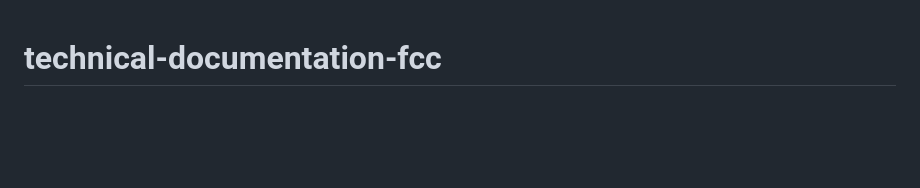
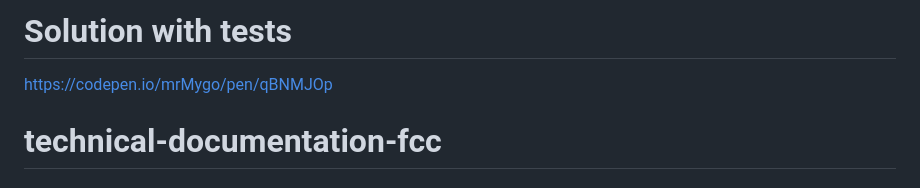
Before and after one commit to reikrom/technical-documentation-fcc, a Markdown page: README.md, the part around the change. Rendered like a GitHub page; blank space fills up the shorter version.

```diff
--- a/README.md
+++ b/README.md
@@ -1,3 +1,6 @@
+# Solution with tests
+https://codepen.io/mrMygo/pen/qBNMJOp
+
 # technical-documentation-fcc
 
 ### Responsive Web Design Projects - Build a Technical Documentation Page
```
